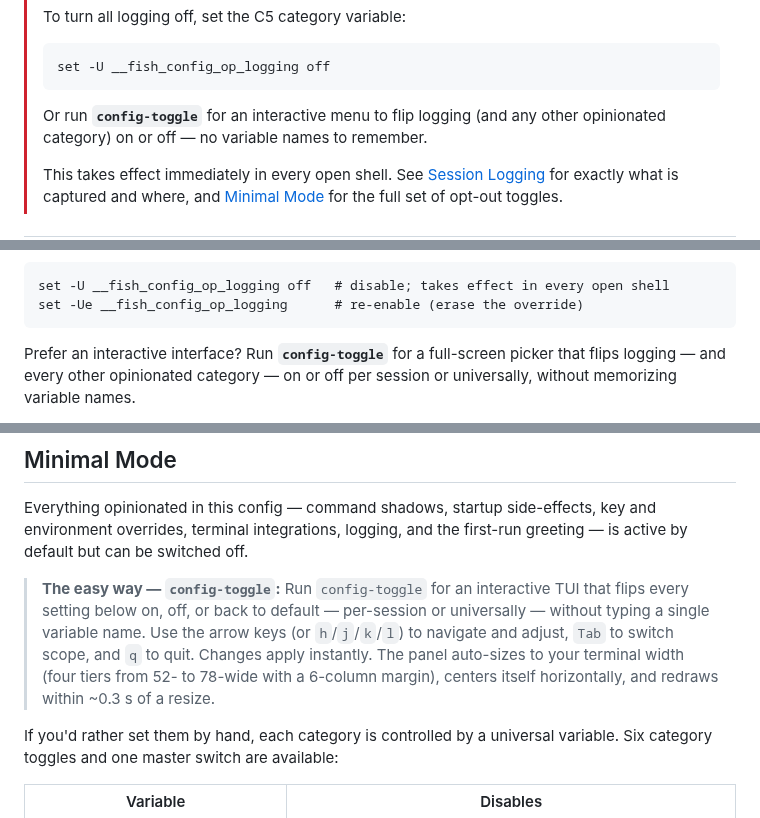
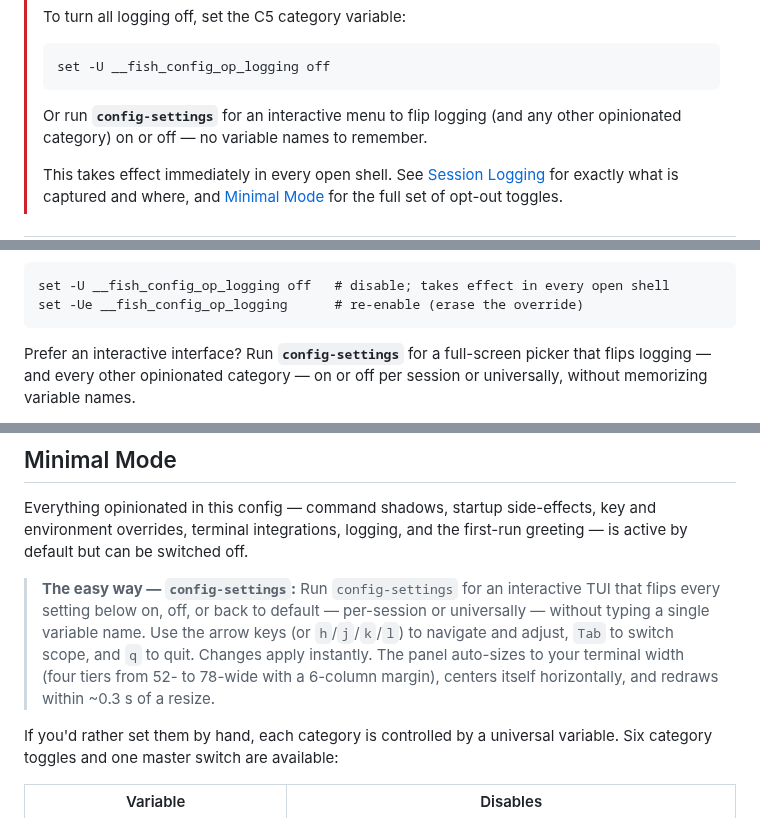
Before and after one commit to rootiest/fish-config, a Markdown page: README.md, 3 parts joined by grey strips. Drawn GitHub-style.

Commit message:
docs: rename config-toggle to config-settings in SSOT, README, and AGENTS.md

````diff
--- a/README.md
+++ b/README.md
@@ -47,7 +47,7 @@ This config layers on top of the CachyOS base Fish configuration and adds:
 > set -U __fish_config_op_logging off
 > ```
 >
-> Or run **`config-toggle`** for an interactive menu to flip logging (and any
+> Or run **`config-settings`** for an interactive menu to flip logging (and any
 > other opinionated category) on or off — no variable names to remember.
 >
 > This takes effect immediately in every open shell. See [Session Logging](#session-logging)
@@ -89,7 +89,7 @@ set -U __fish_config_op_logging off   # disable; takes effect in every open shel
 set -Ue __fish_config_op_logging      # re-enable (erase the override)
 ```
 
-Prefer an interactive interface? Run **`config-toggle`** for a full-screen
+Prefer an interactive interface? Run **`config-settings`** for a full-screen
 picker that flips logging — and every other opinionated category — on or off
 per session or universally, without memorizing variable names.
 
@@ -255,7 +255,7 @@ test -f "$__fish_user_dots_path/local.fish"
 
 Everything opinionated in this config — command shadows, startup side-effects, key and environment overrides, terminal integrations, logging, and the first-run greeting — is active by default but can be switched off.
 
-> **The easy way — `config-toggle`:** Run `config-toggle` for an interactive TUI that flips every setting below on, off, or back to default — per-session or universally — without typing a single variable name. Use the arrow keys (or `h`/`j`/`k`/`l`) to navigate and adjust, `Tab` to switch scope, and `q` to quit. Changes apply instantly. The panel auto-sizes to your terminal width (four tiers from 52- to 78-wide with a 6-column margin), centers itself horizontally, and redraws within ~0.3 s of a resize.
+> **The easy way — `config-settings`:** Run `config-settings` for an interactive TUI that flips every setting below on, off, or back to default — per-session or universally — without typing a single variable name. Use the arrow keys (or `h`/`j`/`k`/`l`) to navigate and adjust, `Tab` to switch scope, and `q` to quit. Changes apply instantly. The panel auto-sizes to your terminal width (four tiers from 52- to 78-wide with a 6-column margin), centers itself horizontally, and redraws within ~0.3 s of a resize.
 
 If you'd rather set them by hand, each category is controlled by a universal variable. Six category toggles and one master switch are available:
 
````
Also changed, not shown: docs/fish-config.md (+37 -15 lines).
